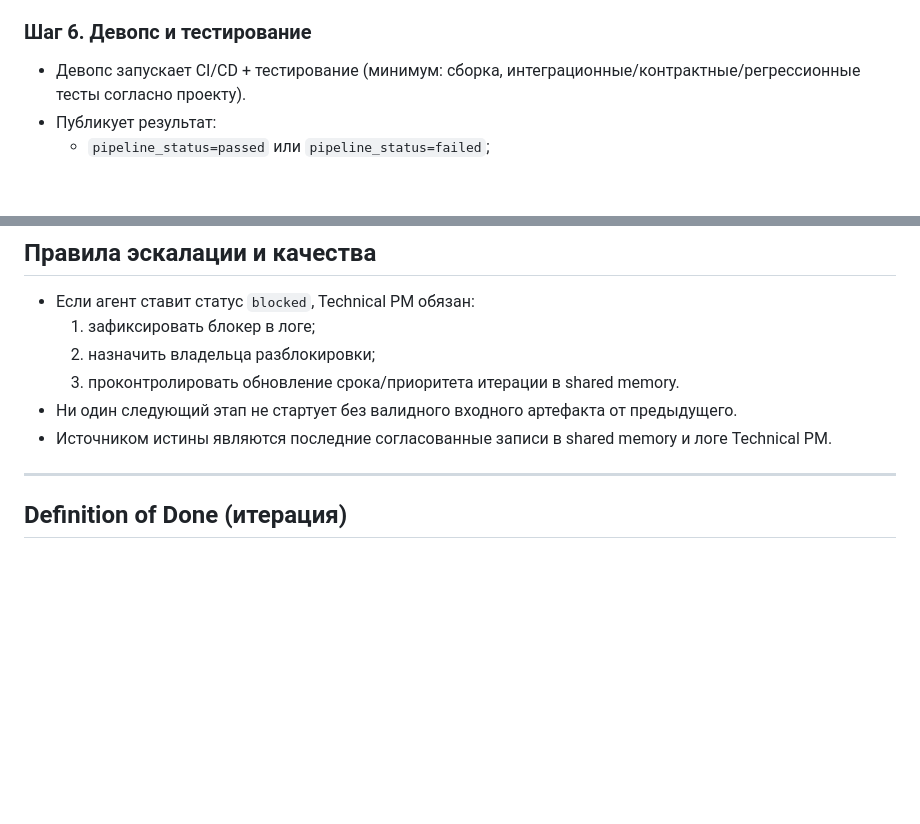
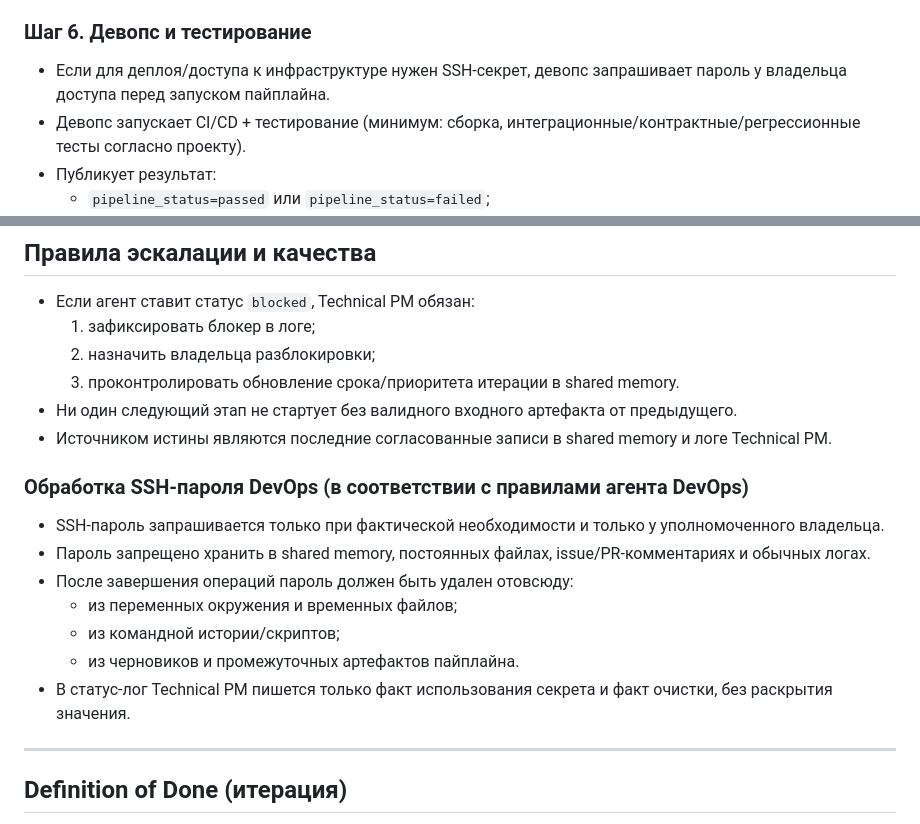
Before and after one commit to koshkina4aitests-maker/trainer_multiagent, a Markdown page: AGENTS.md, 2 parts joined by grey strips. Drawn GitHub-style; blank space fills up the shorter version.

Commit message:
Add DevOps SSH password request and purge policy
Co-authored-by: koshkina4aitests-maker <koshkina4aitests-maker@users.noreply.github.com>

```diff
--- a/AGENTS.md
+++ b/AGENTS.md
@@ -82,6 +82,7 @@
 - Девопс запускает пайплайн **только когда оба статуса = ok**.
 
 ### Шаг 6. Девопс и тестирование
+- Если для деплоя/доступа к инфраструктуре нужен SSH-секрет, девопс запрашивает пароль у владельца доступа перед запуском пайплайна.
 - Девопс запускает CI/CD + тестирование (минимум: сборка, интеграционные/контрактные/регрессионные тесты согласно проекту).
 - Публикует результат:
   - `pipeline_status=passed` или `pipeline_status=failed`;
@@ -128,6 +129,15 @@ Technical PM ведет централизованный журнал стату
 - Ни один следующий этап не стартует без валидного входного артефакта от предыдущего.
 - Источником истины являются последние согласованные записи в shared memory и логе Technical PM.
 
+### Обработка SSH-пароля DevOps (в соответствии с правилами агента DevOps)
+- SSH-пароль запрашивается только при фактической необходимости и только у уполномоченного владельца.
+- Пароль запрещено хранить в shared memory, постоянных файлах, issue/PR-комментариях и обычных логах.
+- После завершения операций пароль должен быть удален отовсюду:
+  - из переменных окружения и временных файлов;
+  - из командной истории/скриптов;
+  - из черновиков и промежуточных артефактов пайплайна.
+- В статус-лог Technical PM пишется только факт использования секрета и факт очистки, без раскрытия значения.
+
 ---
 
 ## Definition of Done (итерация)
```
